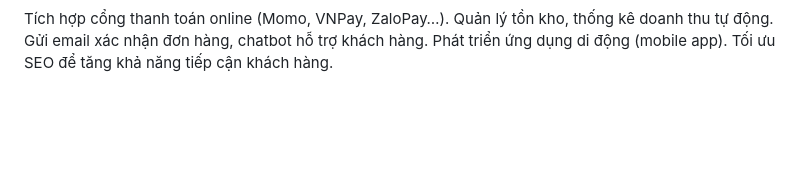
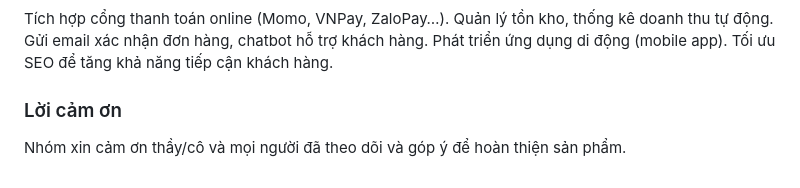
Before and after one commit to nguyentronghuu753itpro/WP-WhiteCode, a Markdown page: README.md, the part around the change. GitHub-like rendering; blank space fills up the shorter version.

```diff
--- a/README.md
+++ b/README.md
@@ -101,3 +101,5 @@ Quản lý tồn kho, thống kê doanh thu tự động.
 Gửi email xác nhận đơn hàng, chatbot hỗ trợ khách hàng.
 Phát triển ứng dụng di động (mobile app).
 Tối ưu SEO để tăng khả năng tiếp cận khách hàng.
+ ### Lời cảm ơn
+ Nhóm xin cảm ơn thầy/cô và mọi người đã theo dõi và góp ý để hoàn thiện sản phẩm.
```
